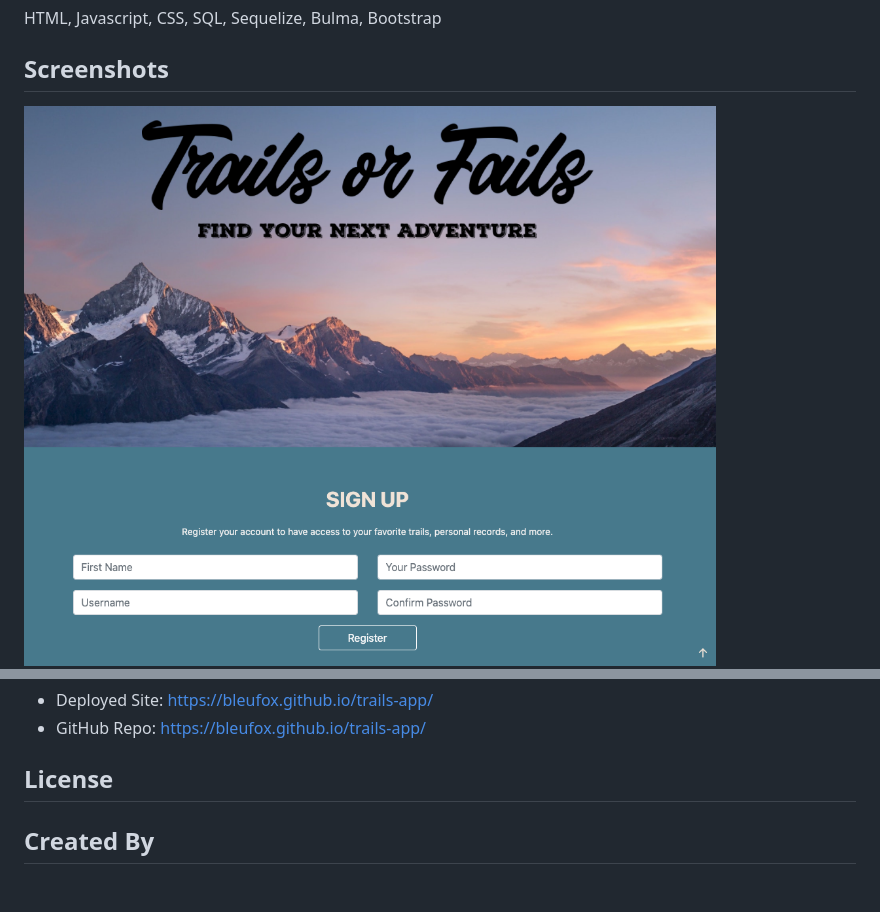
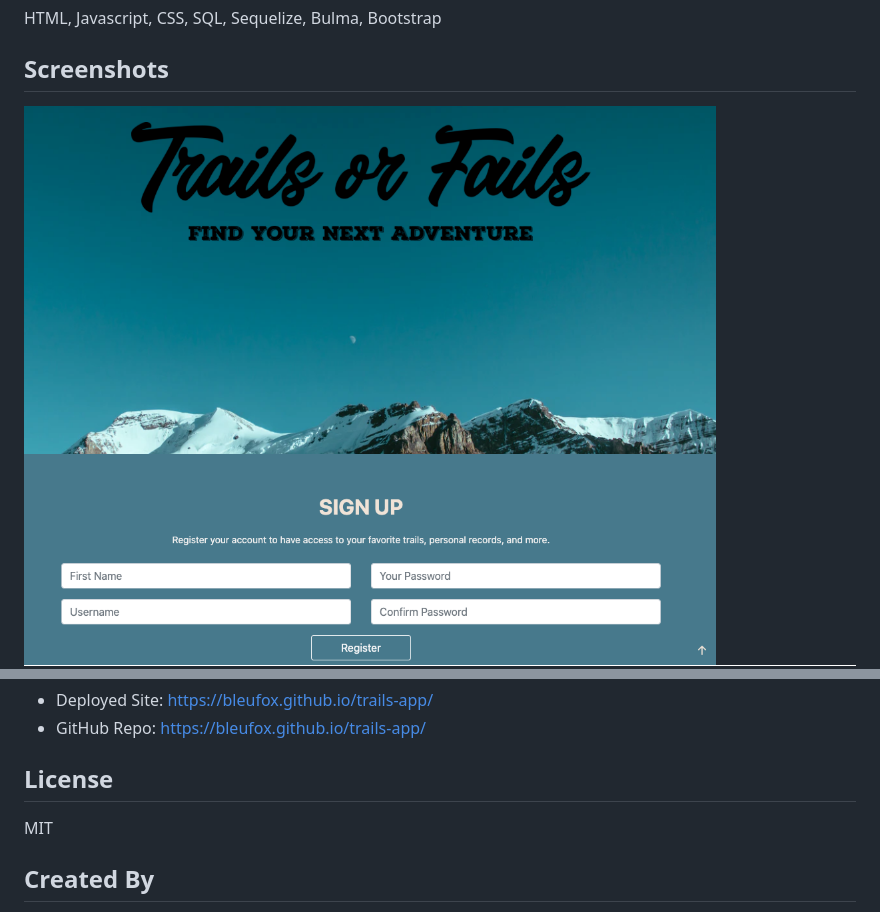
Before and after one commit to Kygandao/trails-app, a Markdown page: README.md, 2 parts joined by grey strips. GitHub-like rendering; pictures changed too: public/images/header-screenshot.png; blank space fills up the shorter version.

```diff
--- a/README.md
+++ b/README.md
@@ -25,6 +25,7 @@ HTML, Javascript, CSS, SQL, Sequelize, Bulma, Bootstrap
 * GitHub Repo: https://bleufox.github.io/trails-app/
 
 ## License
+MIT
 
 ## Created By
 * Kygan Dao, kygandao23@gmail.com
```
